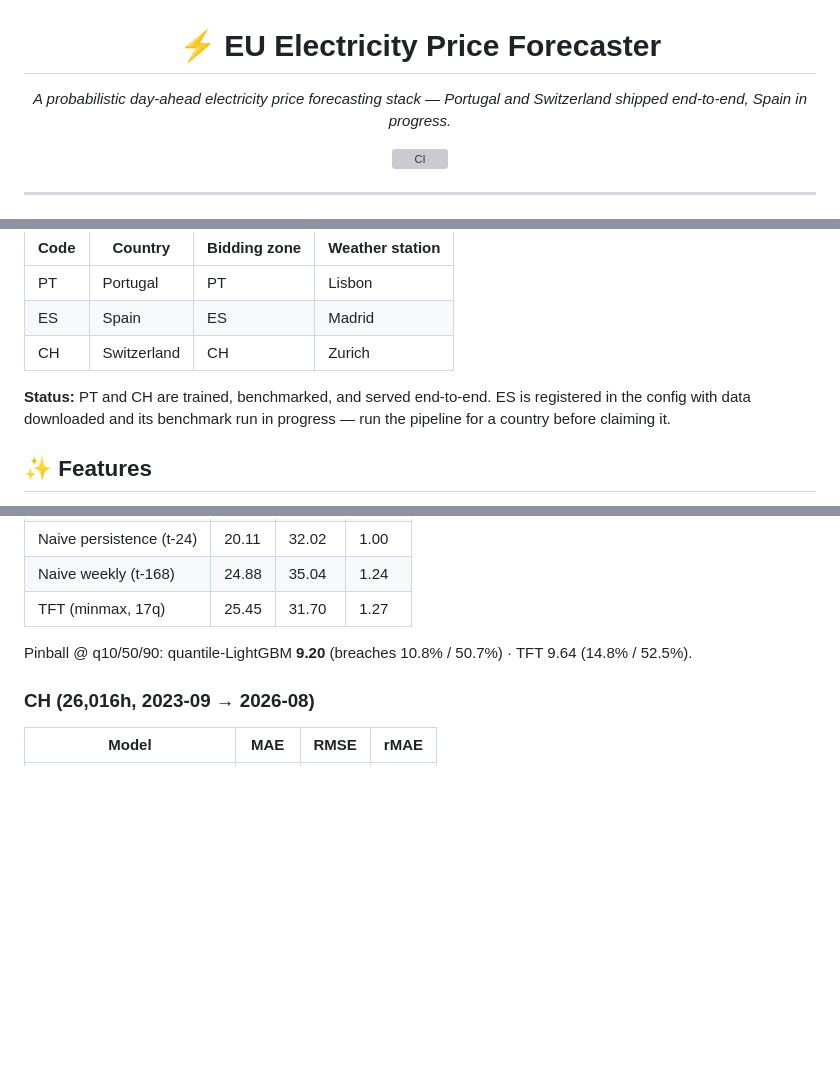
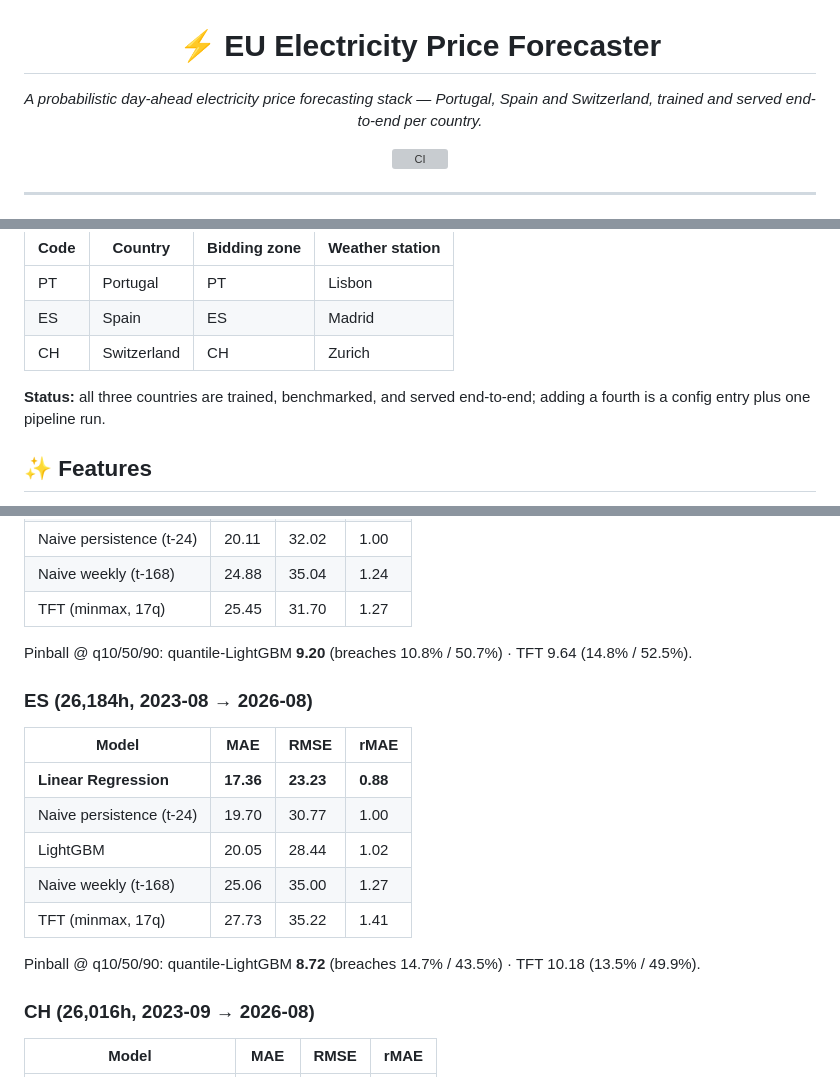
Before and after one commit to pmasousa/EU-Electricity-Price-Forecaster, a Markdown page: README.md, 3 parts joined by grey strips. Rendered like a GitHub page; blank space fills up the shorter version; grey boxes are pictures that could not be loaded.

Commit message:
feat: ES end-to-end — benchmark, serving bundle, README tables for all three markets
ES: LR 17.36 MAE (rMAE 0.88) leads; LightGBM trails persistence (1.02);
TFT 27.73. Pinball: quantile-LGBM 8.72 vs TFT 10.18. All artifacts in
reports/runs/ES_minmax/; serving bundle at models/serving_ES/.

```diff
--- a/README.md
+++ b/README.md
@@ -1,6 +1,6 @@
 <div align="center">
   <h1>⚡ EU Electricity Price Forecaster</h1>
-  <p><i>A probabilistic day-ahead electricity price forecasting stack — Portugal and Switzerland shipped end-to-end, Spain in progress.</i></p>
+  <p><i>A probabilistic day-ahead electricity price forecasting stack — Portugal, Spain and Switzerland, trained and served end-to-end per country.</i></p>
   <p>
     <a href="https://github.com/pmasousa/EU-Electricity-Price-Forecaster/actions/workflows/ci.yml">
       <img src="https://github.com/pmasousa/EU-Electricity-Price-Forecaster/actions/workflows/ci.yml/badge.svg" alt="CI">
@@ -22,7 +22,7 @@ Supported out of the box (config-driven — add more in `src/config.py`):
 | ES   | Spain        | ES           | Madrid          |
 | CH   | Switzerland  | CH           | Zurich          |
 
-**Status:** PT and CH are trained, benchmarked, and served end-to-end. ES is registered in the config with data downloaded and its benchmark run in progress — run the pipeline for a country before claiming it.
+**Status:** all three countries are trained, benchmarked, and served end-to-end; adding a fourth is a config entry plus one pipeline run.
 
 ## ✨ Features
 
@@ -52,6 +52,18 @@ Generated by `src/evaluation/backtest.py` (every run archived with its model and
 
 Pinball @ q10/50/90: quantile-LightGBM **9.20** (breaches 10.8% / 50.7%) · TFT 9.64 (14.8% / 52.5%).
 
+### ES (26,184h, 2023-08 → 2026-08)
+
+| Model | MAE | RMSE | rMAE |
+|---|---|---|---|
+| **Linear Regression** | **17.36** | **23.23** | **0.88** |
+| Naive persistence (t-24) | 19.70 | 30.77 | 1.00 |
+| LightGBM | 20.05 | 28.44 | 1.02 |
+| Naive weekly (t-168) | 25.06 | 35.00 | 1.27 |
+| TFT (minmax, 17q) | 27.73 | 35.22 | 1.41 |
+
+Pinball @ q10/50/90: quantile-LightGBM **8.72** (breaches 14.7% / 43.5%) · TFT 10.18 (13.5% / 49.9%).
+
 ### CH (26,016h, 2023-09 → 2026-08)
 
 | Model | MAE | RMSE | rMAE |
```
Also changed, not shown: other parts of README.md (+1 -1 lines).
